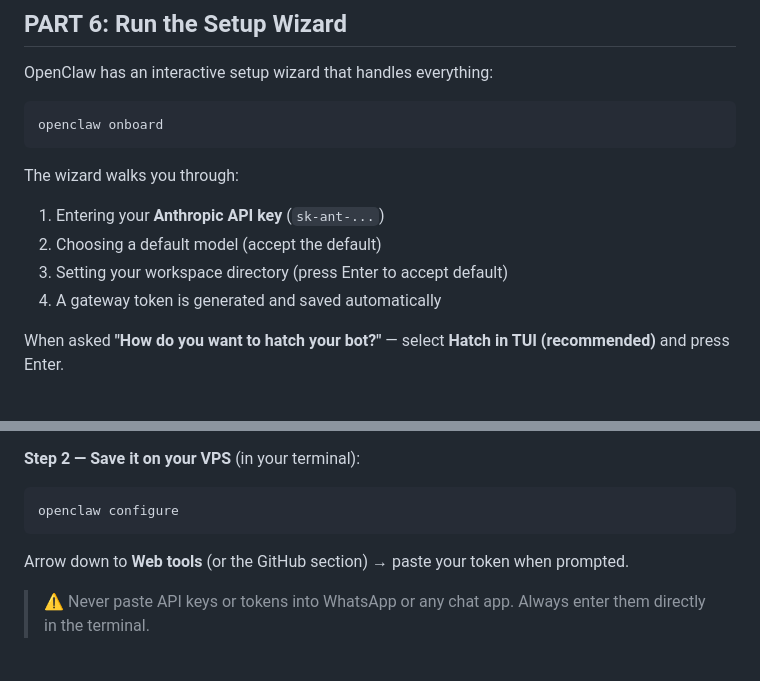
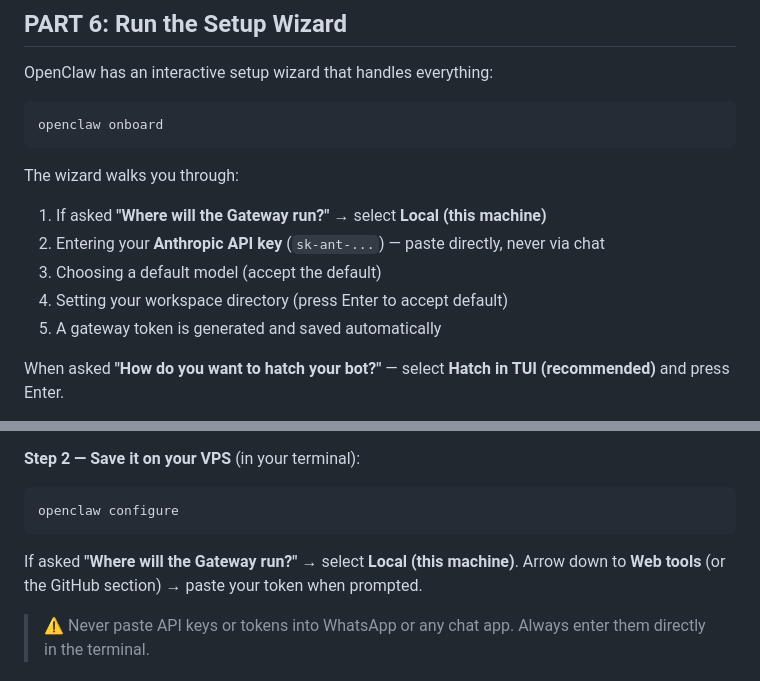
Before and after one commit to carolinejnovak-source/Assistant-Projects, a Markdown page: SETUP_GUIDE.md, 2 parts joined by grey strips. Rendered like a GitHub page.

Commit message:
Clarify: select Local (this machine) when asked where Gateway runs

````diff
--- a/SETUP_GUIDE.md
+++ b/SETUP_GUIDE.md
@@ -114,10 +114,11 @@ openclaw onboard
 ```
 
 The wizard walks you through:
-1. Entering your **Anthropic API key** (`sk-ant-...`)
-2. Choosing a default model (accept the default)
-3. Setting your workspace directory (press Enter to accept default)
-4. A gateway token is generated and saved automatically
+1. If asked **"Where will the Gateway run?"** → select **Local (this machine)**
+2. Entering your **Anthropic API key** (`sk-ant-...`) — paste directly, never via chat
+3. Choosing a default model (accept the default)
+4. Setting your workspace directory (press Enter to accept default)
+5. A gateway token is generated and saved automatically
 
 When asked **"How do you want to hatch your bot?"** — select **Hatch in TUI (recommended)** and press Enter.
 
@@ -240,6 +241,7 @@ Your assistant will remember this going forward.
 ```bash
 openclaw configure
 ```
+If asked **"Where will the Gateway run?"** → select **Local (this machine)**.
 Arrow down to **Web tools** (or the GitHub section) → paste your token when prompted.
 
 > ⚠️ Never paste API keys or tokens into WhatsApp or any chat app. Always enter them directly in the terminal.
````
